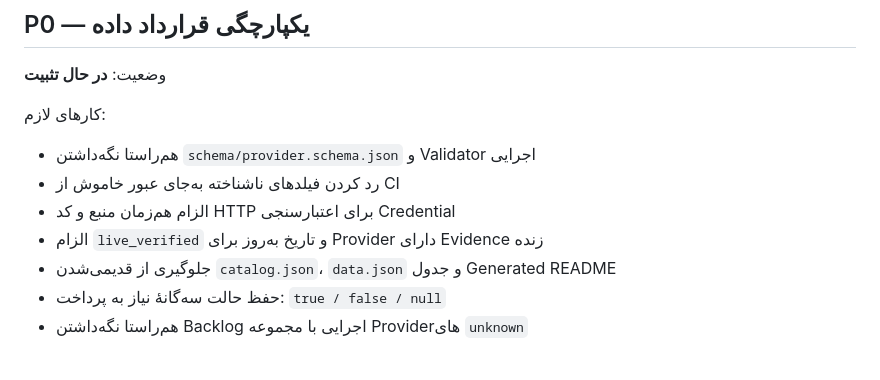
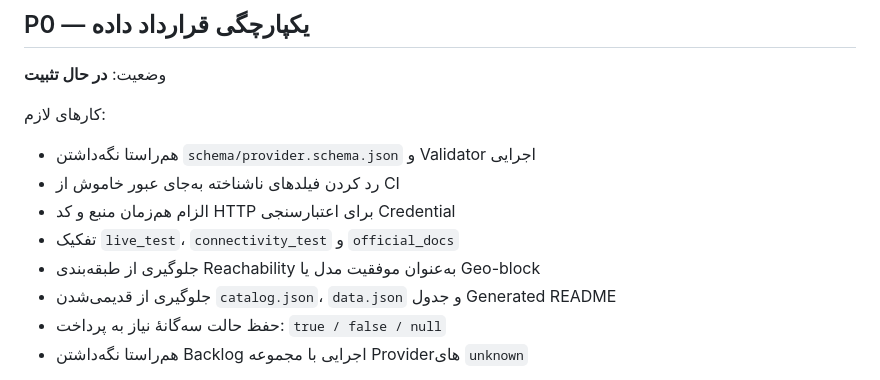
Before and after one commit to alirezasafaei-dev/awesome-free-llm-apis-ir, a Markdown page: docs/ROADMAP.fa.md, the part around one of its changes. Drawn GitHub-style.

```diff
--- a/docs/ROADMAP.fa.md
+++ b/docs/ROADMAP.fa.md
@@ -25,7 +26,8 @@
 - هم‌راستا نگه‌داشتن `schema/provider.schema.json` و Validator اجرایی
 - رد کردن فیلدهای ناشناخته به‌جای عبور خاموش از CI
 - الزام هم‌زمان منبع و کد HTTP برای اعتبارسنجی Credential
-- الزام `live_verified` و تاریخ به‌روز برای Provider دارای Evidence زنده
+- تفکیک `live_test`، `connectivity_test` و `official_docs`
+- جلوگیری از طبقه‌بندی Reachability به‌عنوان موفقیت مدل یا Geo-block
 - جلوگیری از قدیمی‌شدن `catalog.json`، `data.json` و جدول Generated README
 - حفظ حالت سه‌گانهٔ نیاز به پرداخت: `true / false / null`
 - هم‌راستا نگه‌داشتن Backlog اجرایی با مجموعه Providerهای `unknown`
```
Also changed, not shown: other parts of docs/ROADMAP.fa.md (+19 -19 lines).
